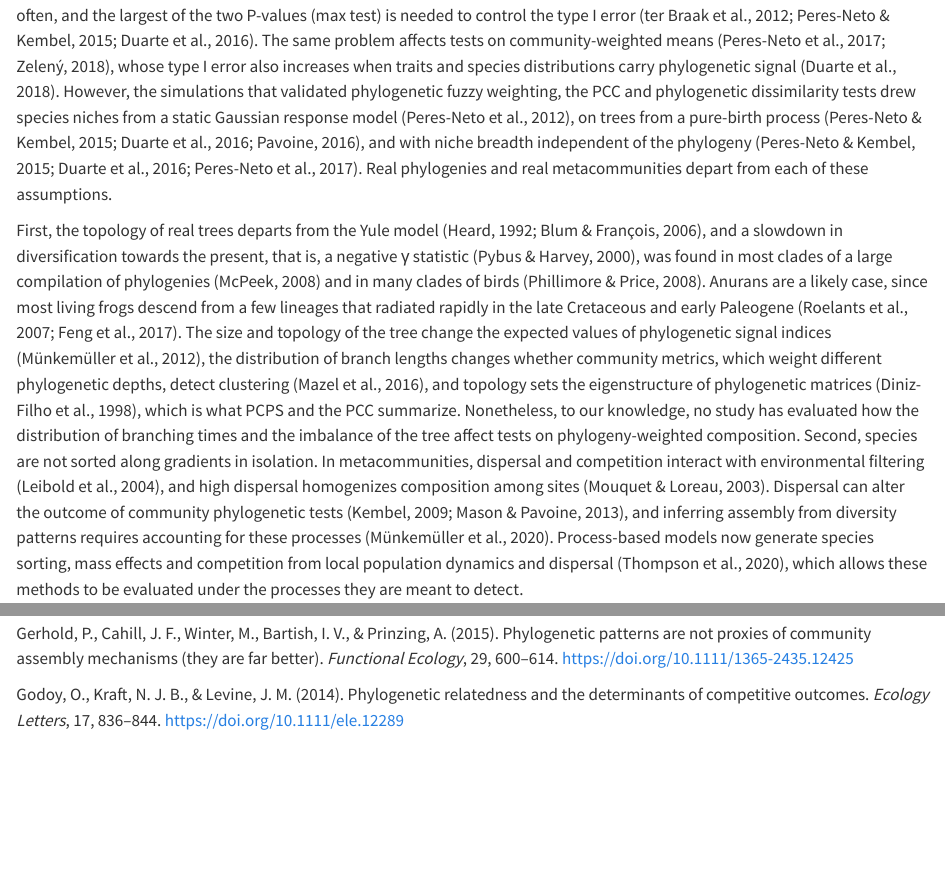
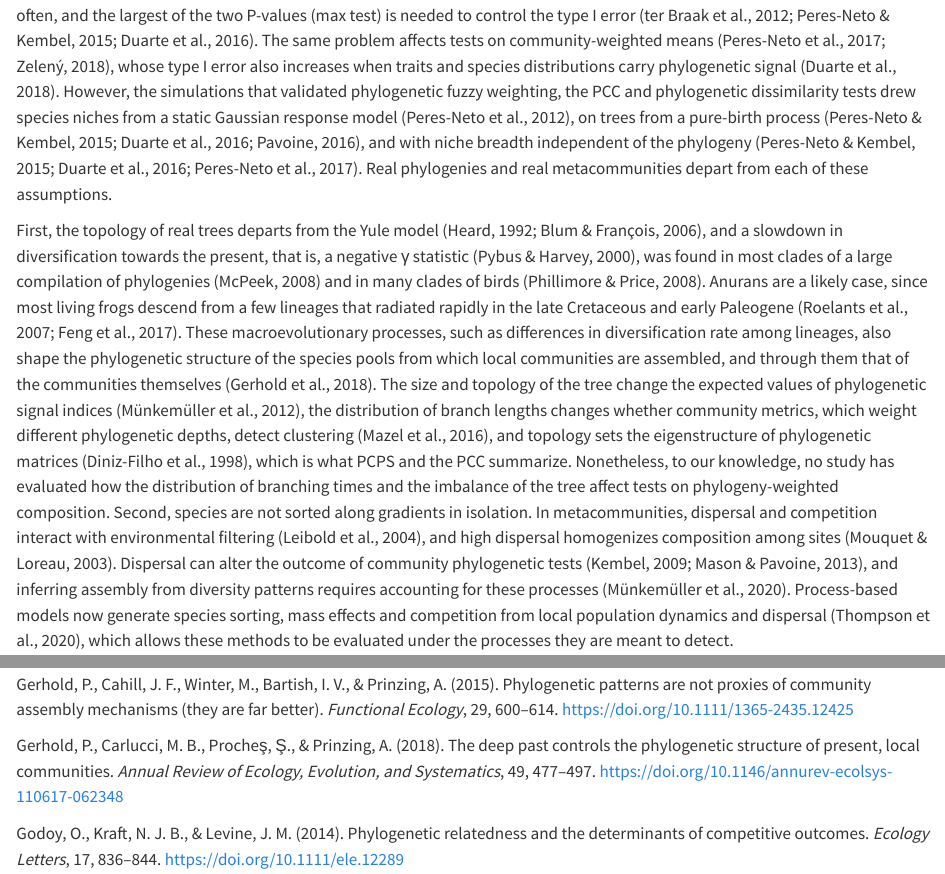
Before and after one commit to diogoprov/pcps-sim, a Quarto document (manuscript/methods_results.qmd): the page in a window 1100 px wide, from 1420 px down, and a second part further down, joined at a grey line. Rendered offline with R 4.5, knitr and Pandoc in place of Quarto, with nearby package versions; drawn as R Markdown's standard HTML page in place of the format the file asks for.

Commit message:
Gerhold et al. 2018 (Annual Review) na Introduction
Co-Authored-By: Claude Opus 5.5 <noreply@anthropic.com>

```diff
--- a/manuscript/methods_results.qmd
+++ b/manuscript/methods_results.qmd
@@ -38,7 +38,7 @@ The phylogenetic composition of communities along environmental gradients carrie
 
 The validation of these methods has focused on the type I error of permutation tests. When either the phylogeny or the environment alone structures species distributions, tests that permute only sites or only species reject the null hypothesis too often, and the largest of the two P-values (max test) is needed to control the type I error (ter Braak et al., 2012; Peres-Neto & Kembel, 2015; Duarte et al., 2016). The same problem affects tests on community-weighted means (Peres-Neto et al., 2017; Zelený, 2018), whose type I error also increases when traits and species distributions carry phylogenetic signal (Duarte et al., 2018). However, the simulations that validated phylogenetic fuzzy weighting, the PCC and phylogenetic dissimilarity tests drew species niches from a static Gaussian response model (Peres-Neto et al., 2012), on trees from a pure-birth process (Peres-Neto & Kembel, 2015; Duarte et al., 2016; Pavoine, 2016), and with niche breadth independent of the phylogeny (Peres-Neto & Kembel, 2015; Duarte et al., 2016; Peres-Neto et al., 2017). Real phylogenies and real metacommunities depart from each of these assumptions.
 
-First, the topology of real trees departs from the Yule model (Heard, 1992; Blum & François, 2006), and a slowdown in diversification towards the present, that is, a negative γ statistic (Pybus & Harvey, 2000), was found in most clades of a large compilation of phylogenies (McPeek, 2008) and in many clades of birds (Phillimore & Price, 2008). Anurans are a likely case, since most living frogs descend from a few lineages that radiated rapidly in the late Cretaceous and early Paleogene (Roelants et al., 2007; Feng et al., 2017). The size and topology of the tree change the expected values of phylogenetic signal indices (Münkemüller et al., 2012), the distribution of branch lengths changes whether community metrics, which weight different phylogenetic depths, detect clustering (Mazel et al., 2016), and topology sets the eigenstructure of phylogenetic matrices (Diniz-Filho et al., 1998), which is what PCPS and the PCC summarize. Nonetheless, to our knowledge, no study has evaluated how the distribution of branching times and the imbalance of the tree affect tests on phylogeny-weighted composition. Second, species are not sorted along gradients in isolation. In metacommunities, dispersal and competition interact with environmental filtering (Leibold et al., 2004), and high dispersal homogenizes composition among sites (Mouquet & Loreau, 2003). Dispersal can alter the outcome of community phylogenetic tests (Kembel, 2009; Mason & Pavoine, 2013), and inferring assembly from diversity patterns requires accounting for these processes (Münkemüller et al., 2020). Process-based models now generate species sorting, mass effects and competition from local population dynamics and dispersal (Thompson et al., 2020), which allows these methods to be evaluated under the processes they are meant to detect.
+First, the topology of real trees departs from the Yule model (Heard, 1992; Blum & François, 2006), and a slowdown in diversification towards the present, that is, a negative γ statistic (Pybus & Harvey, 2000), was found in most clades of a large compilation of phylogenies (McPeek, 2008) and in many clades of birds (Phillimore & Price, 2008). Anurans are a likely case, since most living frogs descend from a few lineages that radiated rapidly in the late Cretaceous and early Paleogene (Roelants et al., 2007; Feng et al., 2017). These macroevolutionary processes, such as differences in diversification rate among lineages, also shape the phylogenetic structure of the species pools from which local communities are assembled, and through them that of the communities themselves (Gerhold et al., 2018). The size and topology of the tree change the expected values of phylogenetic signal indices (Münkemüller et al., 2012), the distribution of branch lengths changes whether community metrics, which weight different phylogenetic depths, detect clustering (Mazel et al., 2016), and topology sets the eigenstructure of phylogenetic matrices (Diniz-Filho et al., 1998), which is what PCPS and the PCC summarize. Nonetheless, to our knowledge, no study has evaluated how the distribution of branching times and the imbalance of the tree affect tests on phylogeny-weighted composition. Second, species are not sorted along gradients in isolation. In metacommunities, dispersal and competition interact with environmental filtering (Leibold et al., 2004), and high dispersal homogenizes composition among sites (Mouquet & Loreau, 2003). Dispersal can alter the outcome of community phylogenetic tests (Kembel, 2009; Mason & Pavoine, 2013), and inferring assembly from diversity patterns requires accounting for these processes (Münkemüller et al., 2020). Process-based models now generate species sorting, mass effects and competition from local population dynamics and dispersal (Thompson et al., 2020), which allows these methods to be evaluated under the processes they are meant to detect.
 
 Third, a significant association between phylogenetic composition and the environment does not tell which lineages are responsible for it. Identifying the clades that respond to a gradient is a recurrent aim of metacommunity phylogenetics (Parra et al., 2010; Borregaard et al., 2014), and PCPS has been used for that purpose by examining the nodes associated with its axes (Duarte et al., 2012). However, to our knowledge, how often PCPS, PCC and branch-wise methods identify the correct clade, and whether this depends on tree shape, has not been evaluated with a known answer.
 
@@ -209,6 +209,8 @@ Gabry, J., Češnovar, R., Johnson, A., & Bronder, S. (2025). cmdstanr: R interf
 
 Gerhold, P., Cahill, J. F., Winter, M., Bartish, I. V., & Prinzing, A. (2015). Phylogenetic patterns are not proxies of community assembly mechanisms (they are far better). *Functional Ecology*, 29, 600–614. https://doi.org/10.1111/1365-2435.12425
 
+Gerhold, P., Carlucci, M. B., Procheş, Ş., & Prinzing, A. (2018). The deep past controls the phylogenetic structure of present, local communities. *Annual Review of Ecology, Evolution, and Systematics*, 49, 477–497. https://doi.org/10.1146/annurev-ecolsys-110617-062348
+
 Godoy, O., Kraft, N. J. B., & Levine, J. M. (2014). Phylogenetic relatedness and the determinants of competitive outcomes. *Ecology Letters*, 17, 836–844. https://doi.org/10.1111/ele.12289
 
 Hardy, O. J. (2008). Testing the spatial phylogenetic structure of local communities: statistical performances of different null models and test statistics on a locally neutral community. *Journal of Ecology*, 96, 914–926. https://doi.org/10.1111/j.1365-2745.2008.01421.x
```
Also changed, not shown: docs/lit_review/A_tree_shape.md, 1 other file.
